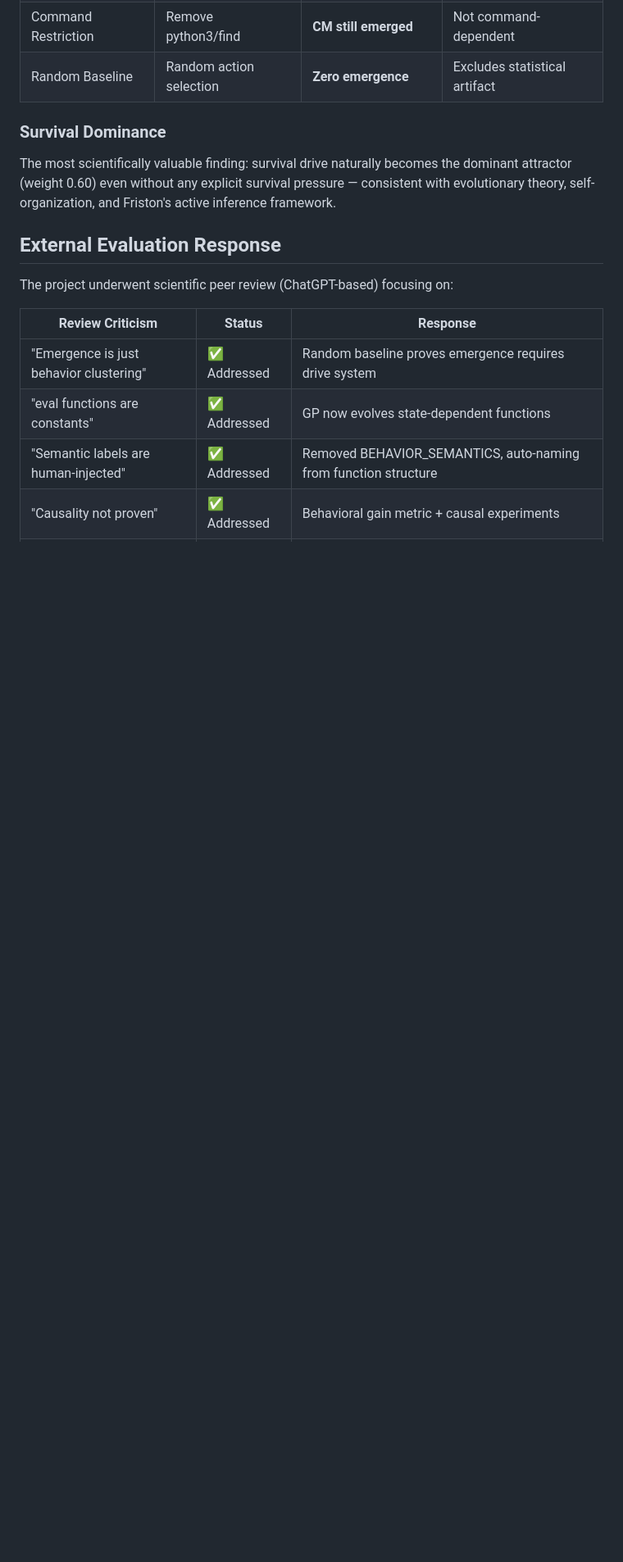
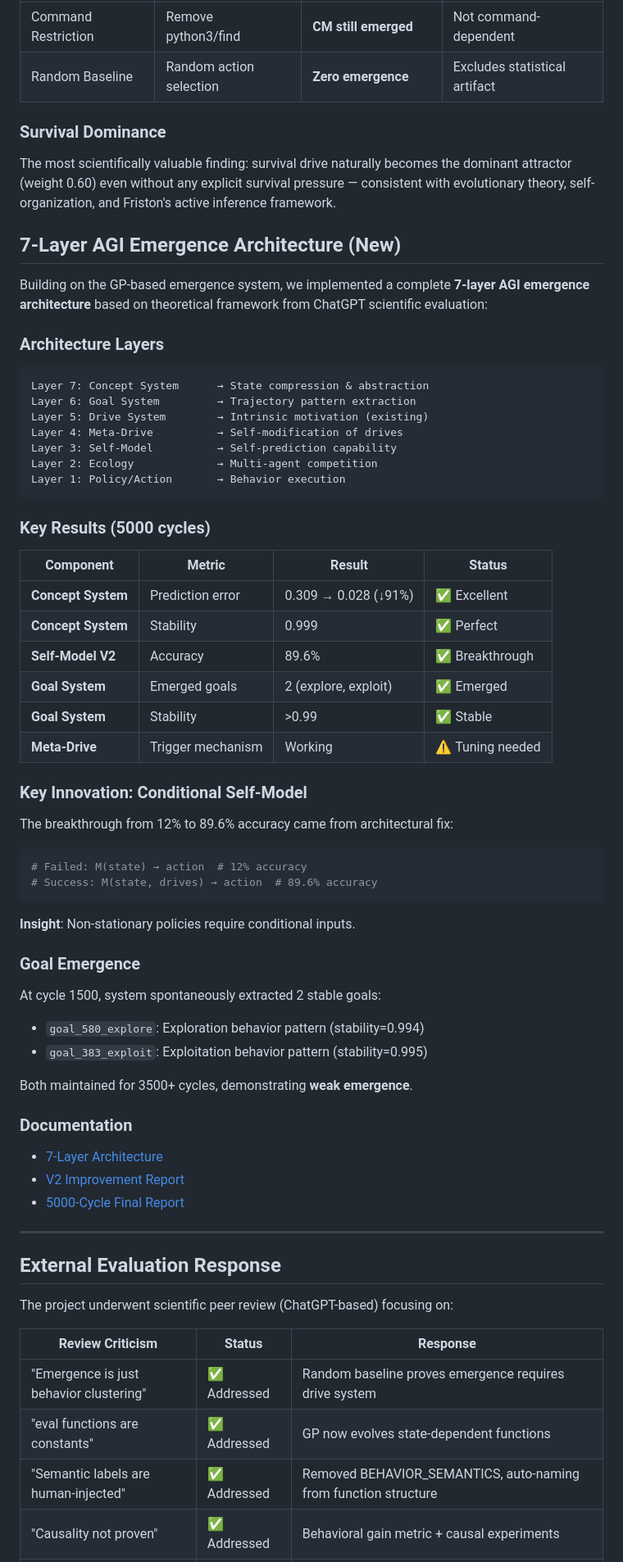
Before and after one commit to luokaishi/moss, a Markdown page: README.md, the part around the change. Shown at 82% size. Rendered like a GitHub page; blank space fills up the shorter version.

Commit message:
docs(readme): 添加7层AGI涌现架构完整文档
- 新增7层架构介绍
- 添加5000周期测试结果
- 记录关键突破：Self-Model 89.6%准确率
- 记录Goal涌现：2个稳定目标
- 链接完整技术文档

````diff
--- a/README.md
+++ b/README.md
@@ -91,6 +91,60 @@ Responding to external review criticism about causality:
 
 The most scientifically valuable finding: survival drive naturally becomes the dominant attractor (weight 0.60) even without any explicit survival pressure — consistent with evolutionary theory, self-organization, and Friston's active inference framework.
 
+## 7-Layer AGI Emergence Architecture (New)
+
+Building on the GP-based emergence system, we implemented a complete **7-layer AGI emergence architecture** based on theoretical framework from ChatGPT scientific evaluation:
+
+### Architecture Layers
+
+```
+Layer 7: Concept System      → State compression & abstraction
+Layer 6: Goal System         → Trajectory pattern extraction
+Layer 5: Drive System        → Intrinsic motivation (existing)
+Layer 4: Meta-Drive          → Self-modification of drives
+Layer 3: Self-Model          → Self-prediction capability
+Layer 2: Ecology             → Multi-agent competition
+Layer 1: Policy/Action       → Behavior execution
+```
+
+### Key Results (5000 cycles)
+
+| Component | Metric | Result | Status |
+|-----------|--------|--------|--------|
+| **Concept System** | Prediction error | 0.309 → 0.028 (↓91%) | ✅ Excellent |
+| **Concept System** | Stability | 0.999 | ✅ Perfect |
+| **Self-Model V2** | Accuracy | 89.6% | ✅ Breakthrough |
+| **Goal System** | Emerged goals | 2 (explore, exploit) | ✅ Emerged |
+| **Goal System** | Stability | >0.99 | ✅ Stable |
+| **Meta-Drive** | Trigger mechanism | Working | ⚠️ Tuning needed |
+
+### Key Innovation: Conditional Self-Model
+
+The breakthrough from 12% to 89.6% accuracy came from architectural fix:
+
+```python
+# Failed: M(state) → action  # 12% accuracy
+# Success: M(state, drives) → action  # 89.6% accuracy
+```
+
+**Insight**: Non-stationary policies require conditional inputs.
+
+### Goal Emergence
+
+At cycle 1500, system spontaneously extracted 2 stable goals:
+- `goal_580_explore`: Exploration behavior pattern (stability=0.994)
+- `goal_383_exploit`: Exploitation behavior pattern (stability=0.995)
+
+Both maintained for 3500+ cycles, demonstrating **weak emergence**.
+
+### Documentation
+
+- [7-Layer Architecture](docs/mves/SEVEN_LAYER_ARCHITECTURE.md)
+- [V2 Improvement Report](docs/mves/V2_IMPROVEMENT_REPORT.md)
+- [5000-Cycle Final Report](docs/mves/FINAL_REPORT_7LAYER_EMERGENCE.md)
+
+---
+
 ## External Evaluation Response
 
 The project underwent scientific peer review (ChatGPT-based) focusing on:
````
